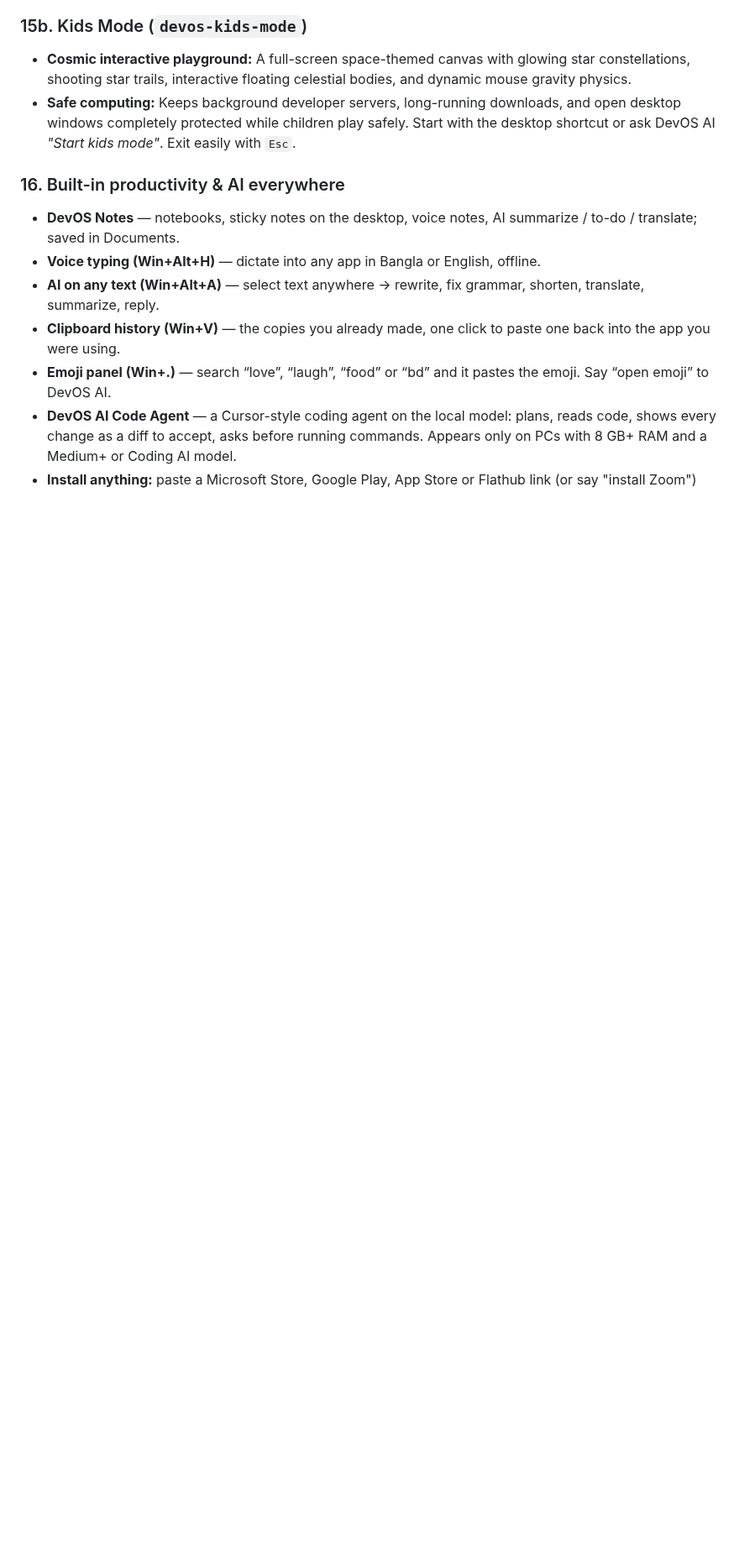
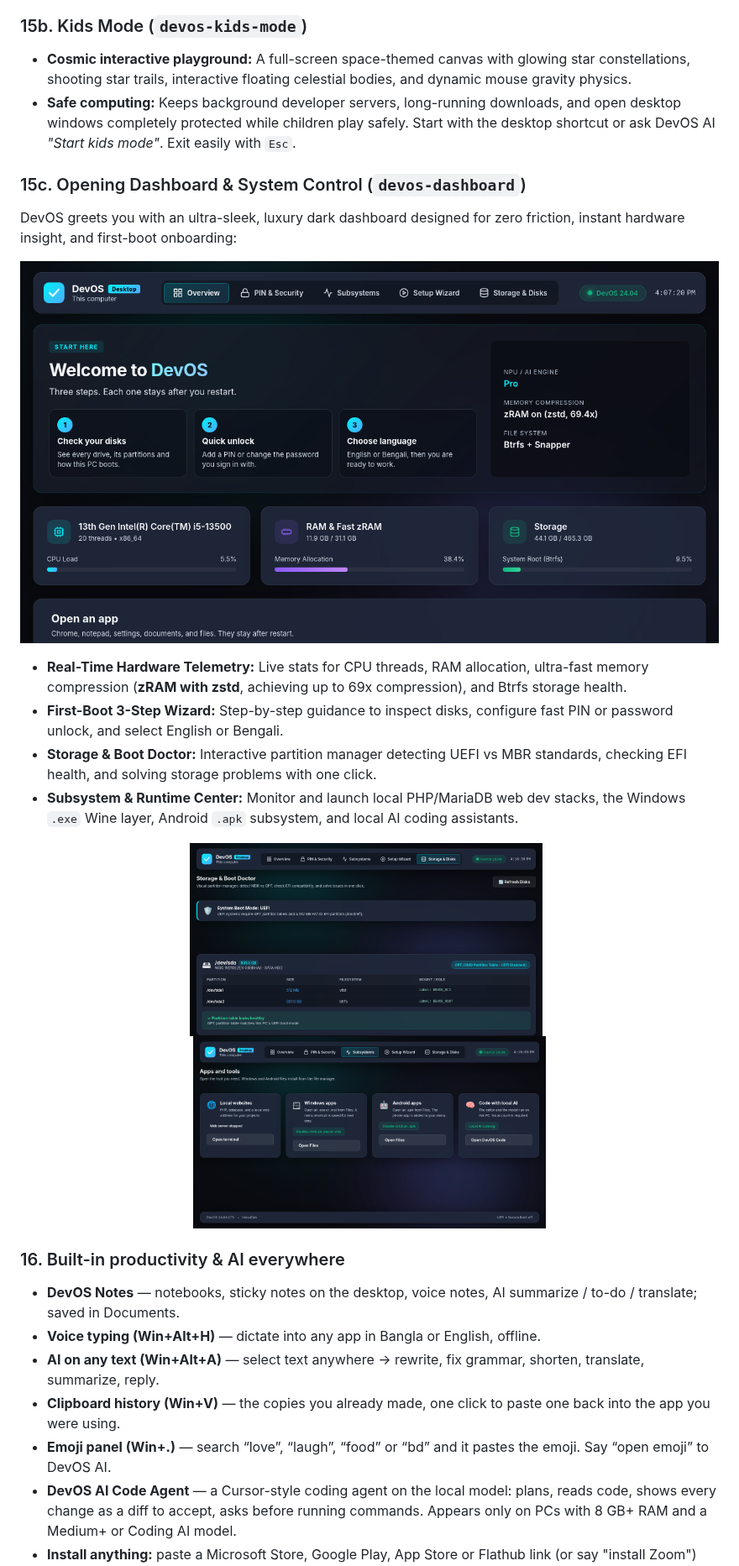
Before and after one commit to imranbru99/DevOS, a Markdown page: README.md, the part around one of its changes. Shown at 84% size. GitHub-like rendering; pictures changed too: docs/images/devos_dashboard_overview.png (added), docs/images/devos_dashboard_storage.png (added), docs/images/devos_dashboard_subsystems.png (added); blank space fills up the shorter version.

Commit message:
docs: add opening dashboard UI showcase to README and fix startup emoji popup

```diff
--- a/README.md
+++ b/README.md
@@ -368,6 +372,23 @@ Shut down, restart and uninstall always ask for confirmation first.
 - **Cosmic interactive playground:** A full-screen space-themed canvas with glowing star constellations, shooting star trails, interactive floating celestial bodies, and dynamic mouse gravity physics.
 - **Safe computing:** Keeps background developer servers, long-running downloads, and open desktop windows completely protected while children play safely. Start with the desktop shortcut or ask DevOS AI *"Start kids mode"*. Exit easily with `Esc`.
 
+### 15c. Opening Dashboard & System Control (`devos-dashboard`)
+DevOS greets you with an ultra-sleek, luxury dark dashboard designed for zero friction, instant hardware insight, and first-boot onboarding:
+
+<p align="center">
+  <img src="docs/images/devos_dashboard_overview.png" alt="DevOS Opening Dashboard" width="850">
+</p>
+
+- **Real-Time Hardware Telemetry:** Live stats for CPU threads, RAM allocation, ultra-fast memory compression (**zRAM with zstd**, achieving up to 69x compression), and Btrfs storage health.
+- **First-Boot 3-Step Wizard:** Step-by-step guidance to inspect disks, configure fast PIN or password unlock, and select English or Bengali.
+- **Storage & Boot Doctor:** Interactive partition manager detecting UEFI vs MBR standards, checking EFI health, and solving storage problems with one click.
+- **Subsystem & Runtime Center:** Monitor and launch local PHP/MariaDB web dev stacks, the Windows `.exe` Wine layer, Android `.apk` subsystem, and local AI coding assistants.
+
+<p align="center">
+  <img src="docs/images/devos_dashboard_storage.png" alt="Storage & Boot Doctor" width="420">&nbsp;&nbsp;
+  <img src="docs/images/devos_dashboard_subsystems.png" alt="DevOS Subsystems & Runtime Manager" width="420">
+</p>
+
 ### 16. Built-in productivity & AI everywhere
 - **DevOS Notes** — notebooks, sticky notes on the desktop, voice notes, AI summarize / to-do / translate; saved in Documents.
 - **Voice typing (Win+Alt+H)** — dictate into any app in Bangla or English, offline.
```
Also changed, not shown: other parts of README.md (+4 -0 lines), docs/images/devos_dashboard.png (added), 2 other files.
